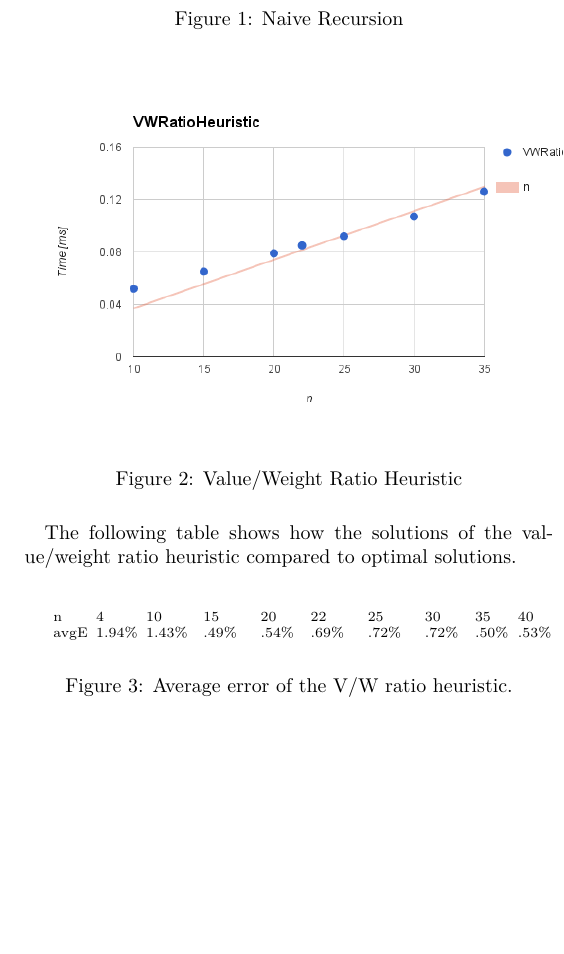
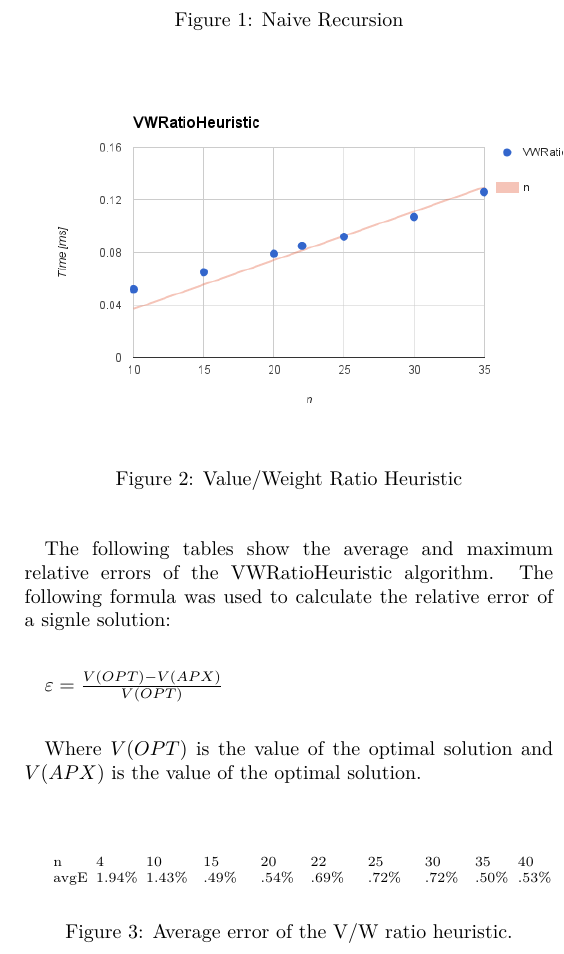
Before and after one commit to grantzvolsky/fit-modules, a LaTeX paper (paa/01/report/report.tex): part of one column of page 2 of 2, cut so that both start at the same text, the shorter picture padded with empty space. Compiled offline with pdfLaTeX.

Commit message:
Update report.

```diff
--- a/paa/01/report/report.tex
+++ b/paa/01/report/report.tex
@@ -154,7 +154,12 @@ computation time and n, where n is the total number of items. As expected, it ma
 \end{figure}
 }
 
-The following table shows how the solutions of the value/weight ratio heuristic compared to optimal solutions.
+The following tables show the average and maximum relative errors of the VWRatioHeuristic algorithm. The
+following formula was used to calculate the relative error of a signle solution: \\
+
+$\varepsilon = \frac{V(OPT)-V(APX)}{V(OPT)}$ \\
+
+Where $V(OPT)$ is the value of the optimal solution and $V(APX)$ is the value of the optimal solution.
 
 \begin{figure}[H]
     \begin{lstlisting}[basicstyle=\scriptsize]
```
Also changed, not shown: paa/01/report/report.pdf, 20 other files.
